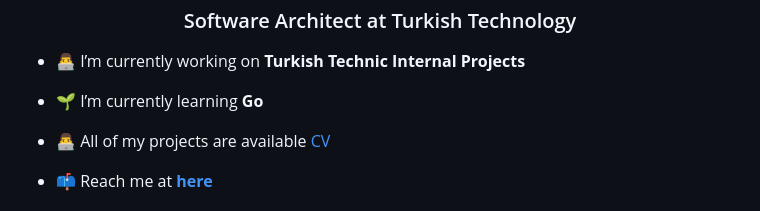
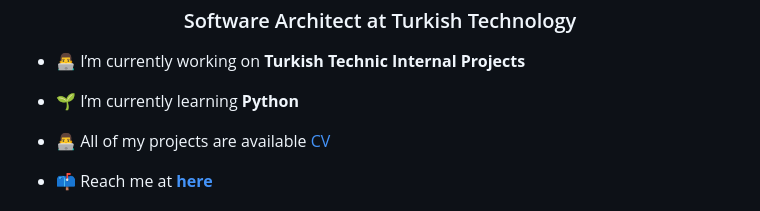
Before and after one commit to emreakdemir/emreakdemir, a Markdown page: README.md, the part around the change. GitHub-like rendering.

```diff
--- a/README.md
+++ b/README.md
@@ -3,7 +3,7 @@
 
 - 👨‍💻 I’m currently working on **Turkish Technic Internal Projects**
 
-- 🌱 I’m currently learning **Go**
+- 🌱 I’m currently learning **Python**
 
 - 👨‍💻 All of my projects are available [CV](https://www.kariyer.net/ozgecmis/akdemiremre)
 
```
